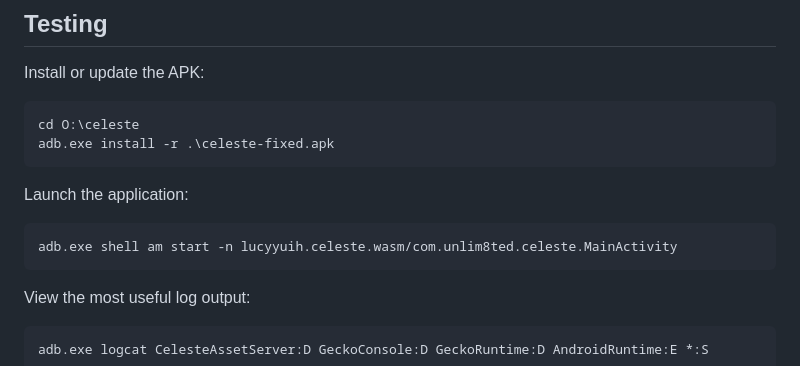
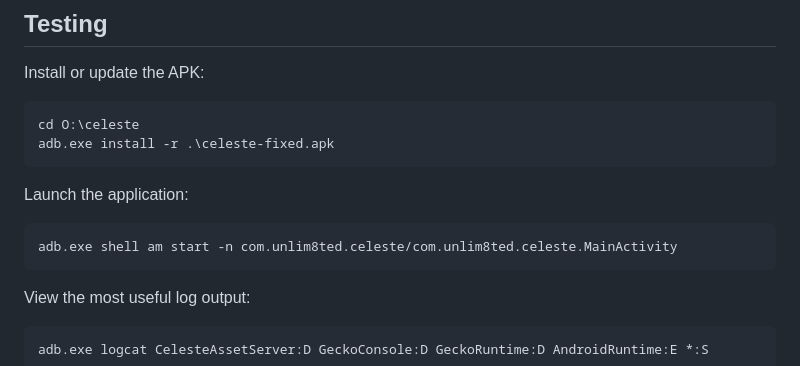
Before and after one commit to Unlim8ted-Studios/Celeste-Mobile-Port, a Markdown page: README.md, the part around the change. Drawn GitHub-style.

Commit message:
Update README.md to fix command
old android app id

````diff
--- a/README.md
+++ b/README.md
@@ -276,7 +276,7 @@ adb.exe install -r .\celeste-fixed.apk
 Launch the application:
 
 ```powershell
-adb.exe shell am start -n lucyyuih.celeste.wasm/com.unlim8ted.celeste.MainActivity
+adb.exe shell am start -n com.unlim8ted.celeste/com.unlim8ted.celeste.MainActivity
 ```
 
 View the most useful log output:
````
